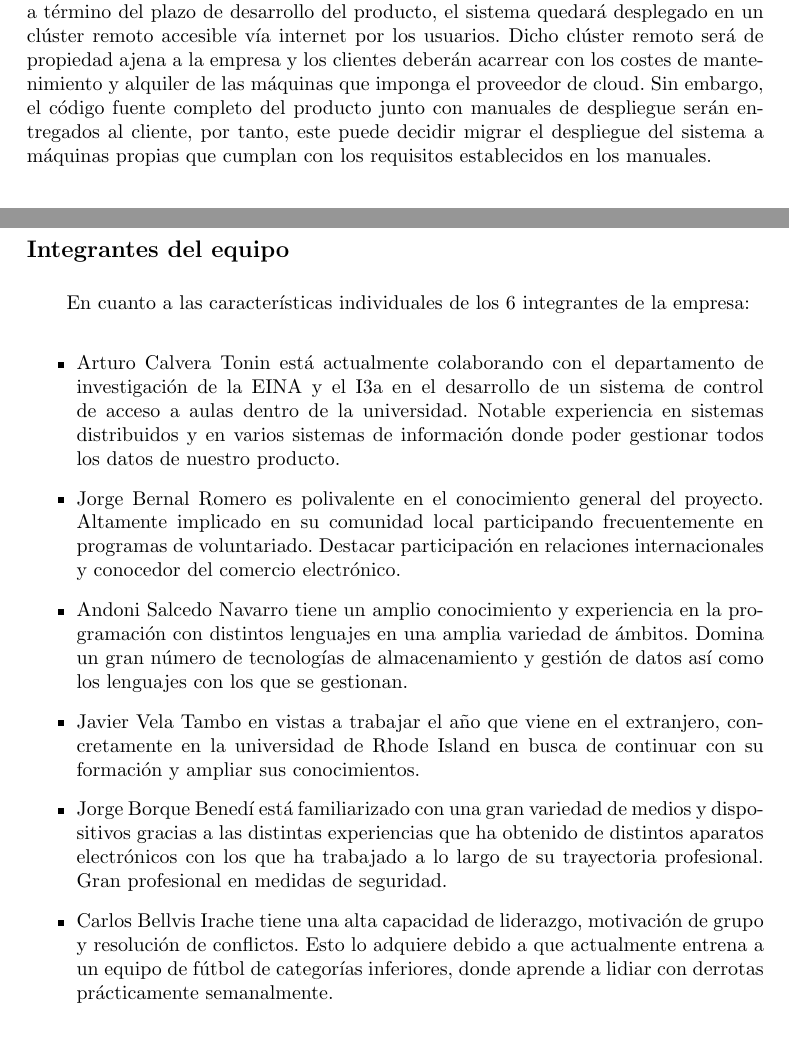
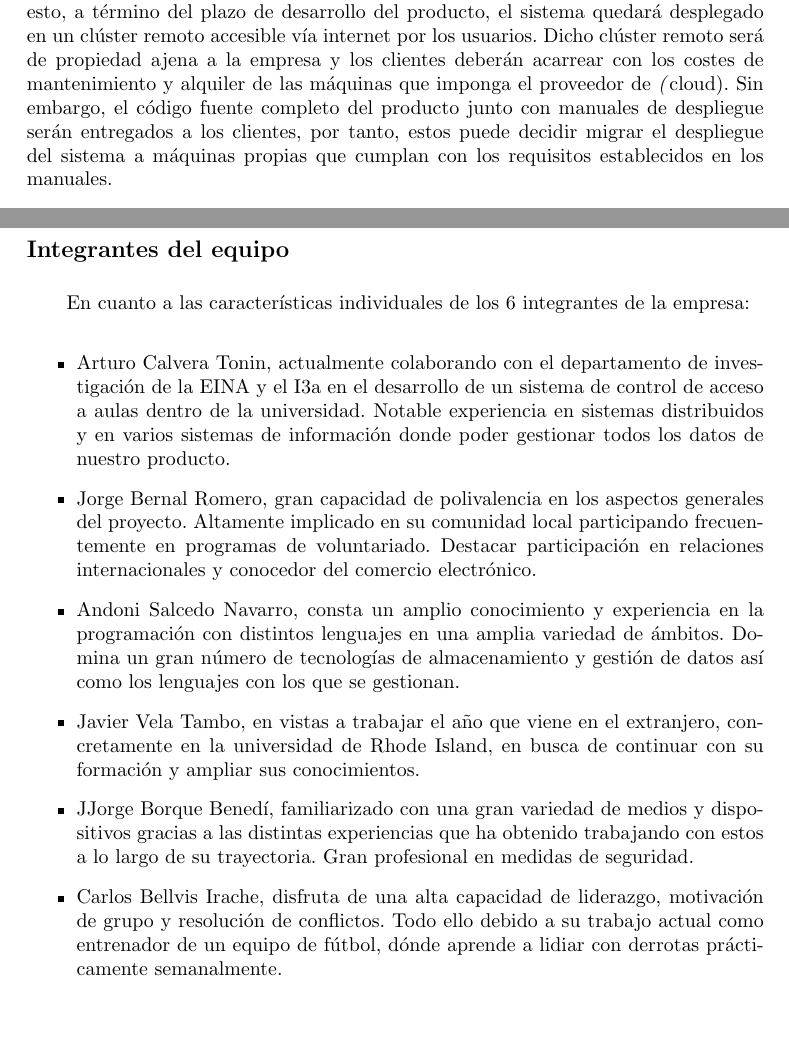
Before and after one commit to UNIZAR-30226-2021-03/documentacion, a LaTeX document (propuesta_tecnica_economica/propuesta_latex/propuesta.tex): two parts of pages 5 and 9 of 11, joined at a grey line, cut so that both start at the same text, the shorter picture padded with empty space. Compiled offline with pdfLaTeX.

Commit message:
correccion de integrantes

```diff
--- a/propuesta_tecnica_economica/propuesta_latex/propuesta.tex
+++ b/propuesta_tecnica_economica/propuesta_latex/propuesta.tex
@@ -19,7 +19,7 @@
 
 \pagestyle{fancy}
 \fancyhf{}
-\lhead{KeyPaX, Barbaro Software}
+\lhead{KeyPaX, Bárbaros Software S.A.}
 \rhead{\thepage}
 \lfoot{Propuesta técnica y económica}
 \renewcommand{\footrulewidth}{0.4pt}
@@ -28,7 +28,7 @@
 \setlength{\parskip}{1em}
 
 \title{
-\Huge{KeyPaX, Barbaro Software} \\
+\Huge{KeyPaX, Bárbaros Software S.A.} \\
 \begin{Large}
 Propuesta técnica y económica del proyecto
 \end{Large}}
@@ -113,8 +113,8 @@ El sistema KeyPaX permite a los usuarios acceder al repositorio mediante dos int
 
 El sistema está diseñado para ser desplegado en un entorno de contenedores Docker.
 Se ha escogido esta tecnología de despliegue por su alto aprovechamiento de los recursos de la máquina host y portabilidad a través de distintas máquinas.
-Dicho esto, a término del plazo de desarrollo del producto, el sistema quedará desplegado en un clúster remoto accesible vía internet por los usuarios. Dicho clúster remoto será de propiedad ajena a la empresa y los clientes deberán acarrear con los costes de mantenimiento y alquiler de las máquinas que imponga el proveedor de cloud.
-Sin embargo, el código fuente completo del producto junto con manuales de despliegue serán entregados al cliente, por tanto, este puede decidir migrar el despliegue del sistema a máquinas propias que cumplan con los requisitos establecidos en los manuales.
+Dicho esto, a término del plazo de desarrollo del producto, el sistema quedará desplegado en un clúster remoto accesible vía internet por los usuarios. Dicho clúster remoto será de propiedad ajena a la empresa y los clientes deberán acarrear con los costes de mantenimiento y alquiler de las máquinas que imponga el proveedor de \textit(cloud).
+Sin embargo, el código fuente completo del producto junto con manuales de despliegue serán entregados a los clientes, por tanto, estos puede decidir migrar el despliegue del sistema a máquinas propias que cumplan con los requisitos establecidos en los manuales.
 
 \pagebreak
 
@@ -216,14 +216,13 @@ La empresa ha participado en projectos similares, realizando un sistema de gesti
 
 En cuanto a las características individuales de los 6 integrantes de la empresa:
 \begin{itemize}
-   \item Arturo Calvera Tonin está actualmente colaborando con el departamento de investigación de la EINA y el I3a en el desarrollo de un sistema de control de acceso a aulas dentro de la universidad. Notable experiencia en sistemas distribuidos y en varios sistemas de información donde poder gestionar todos los datos de nuestro producto.
-   \item Jorge Bernal Romero es polivalente en el conocimiento general del proyecto. Altamente implicado en su comunidad local participando frecuentemente en programas de voluntariado. Destacar participación en relaciones internacionales y conocedor del comercio electrónico.
-   \item Andoni Salcedo Navarro tiene un amplio conocimiento y experiencia en la programación con distintos lenguajes en una amplia variedad de ámbitos. Domina un gran número de tecnologías de almacenamiento y gestión de datos así como los lenguajes con los que se gestionan.
-   \item Javier Vela Tambo en vistas a trabajar el año que viene en el extranjero, concretamente en la universidad de Rhode Island en busca de continuar con su formación y ampliar sus conocimientos.
-   \item Jorge Borque Benedí está familiarizado con una gran variedad de medios y dispositivos gracias a las distintas experiencias que ha obtenido de distintos aparatos electrónicos con los que ha trabajado a lo largo de su trayectoria profesional. Gran profesional en medidas de seguridad.
-   \item Carlos Bellvis Irache tiene una alta capacidad de liderazgo, motivación de grupo y resolución de conflictos. Esto lo adquiere debido a que actualmente entrena a un equipo de fútbol de categorías inferiores, donde aprende a lidiar con derrotas prácticamente semanalmente.
+   \item Arturo Calvera Tonin, actualmente colaborando con el departamento de investigación de la EINA y el I3a en el desarrollo de un sistema de control de acceso a aulas dentro de la universidad. Notable experiencia en sistemas distribuidos y en varios sistemas de información donde poder gestionar todos los datos de nuestro producto.
+   \item Jorge Bernal Romero, gran capacidad de polivalencia en los aspectos generales del proyecto. Altamente implicado en su comunidad local participando frecuentemente en programas de voluntariado. Destacar participación en relaciones internacionales y conocedor del comercio electrónico.
+   \item Andoni Salcedo Navarro, consta un amplio conocimiento y experiencia en la programación con distintos lenguajes en una amplia variedad de ámbitos. Domina un gran número de tecnologías de almacenamiento y gestión de datos así como los lenguajes con los que se gestionan.
+   \item Javier Vela Tambo, en vistas a trabajar el año que viene en el extranjero, concretamente en la universidad de Rhode Island, en busca de continuar con su formación y ampliar sus conocimientos.
+   \item JJorge Borque Benedí, familiarizado con una gran variedad de medios y dispositivos gracias a las distintas experiencias que ha obtenido trabajando con estos a lo largo de su trayectoria. Gran profesional en medidas de seguridad.
+   \item Carlos Bellvis Irache, disfruta de una alta capacidad de liderazgo, motivación de grupo y resolución de conflictos. Todo ello debido a su trabajo actual como entrenador de un equipo de fútbol, dónde aprende a lidiar con derrotas prácticamente semanalmente.
 \end{itemize}
-
 
 
 Estas características individuales permiten afrontar los problemas mediante distintos puntos de vista y con ello conseguir cohesionar en los productos finales un resultado satisfactorio para los clientes.
```
Also changed, not shown: propuesta_tecnica_economica/propuesta_latex/propuesta.tex (6 more changed lines).
